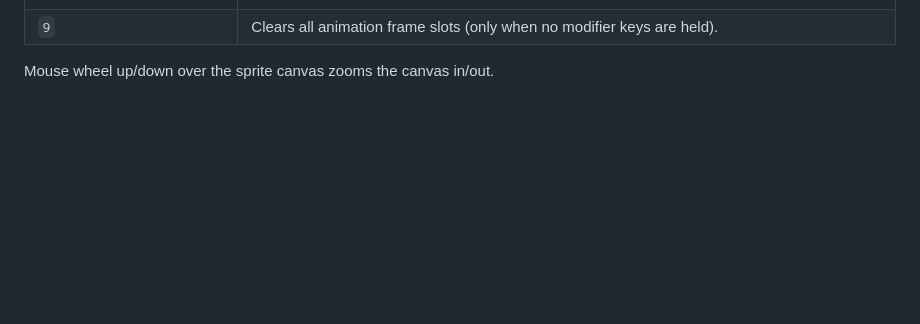
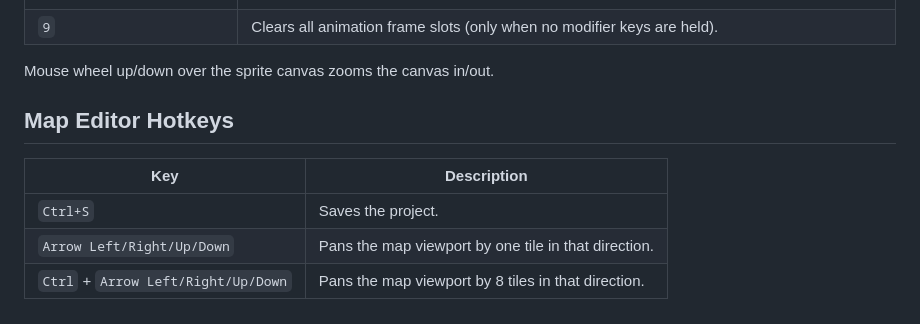
Before and after one commit to RobertoFreireDev/Mono8, a Markdown page: README.md, the part around the change. Drawn GitHub-style; blank space fills up the shorter version.

Commit message:
add Map Editor Hotkeys

```diff
--- a/README.md
+++ b/README.md
@@ -144,3 +144,11 @@ PICO-8 style API. All coordinates are pixel-based unless otherwise noted.
 | `9` | Clears all animation frame slots (only when no modifier keys are held). |
 
 Mouse wheel up/down over the sprite canvas zooms the canvas in/out.
+
+## Map Editor Hotkeys
+
+| Key | Description |
+|---|---|
+| `Ctrl+S` | Saves the project. |
+| `Arrow Left/Right/Up/Down` | Pans the map viewport by one tile in that direction. |
+| `Ctrl` + `Arrow Left/Right/Up/Down` | Pans the map viewport by 8 tiles in that direction. |
```
